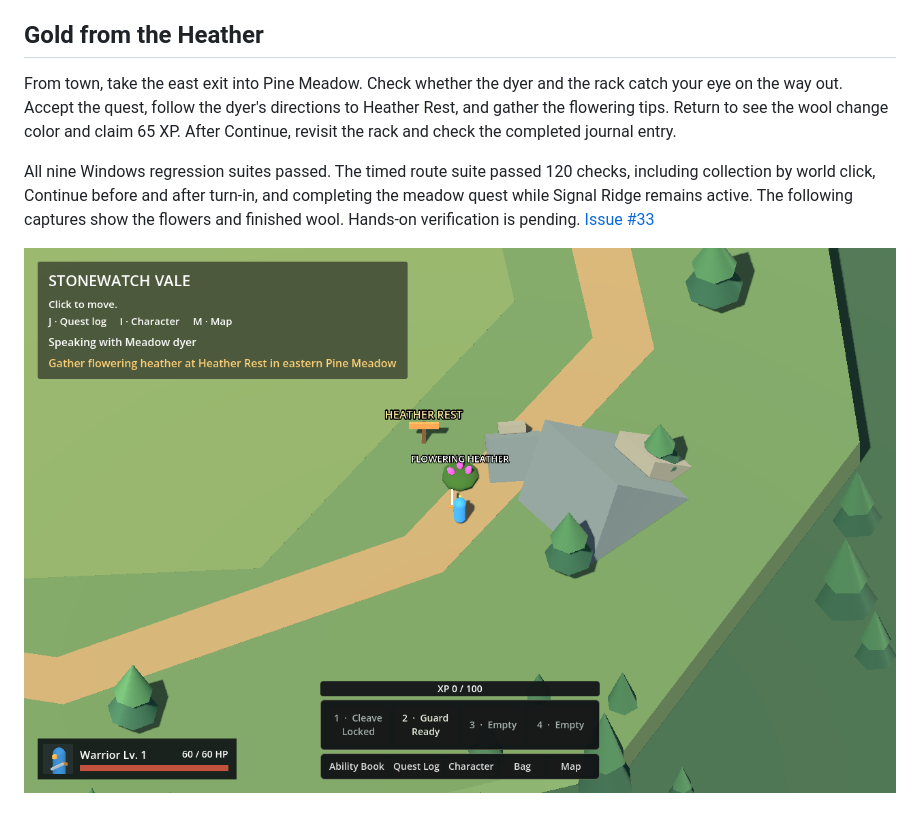
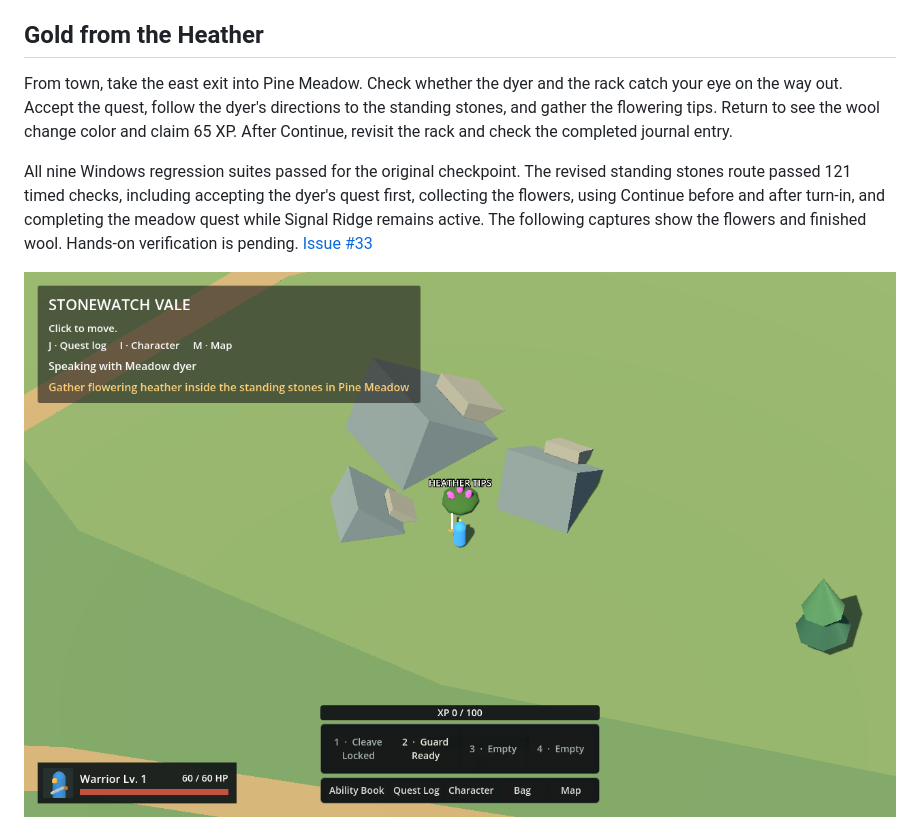
Before and after one commit to dylcruz/stonewatch-vale, a Markdown page: docs/playtest.md, the part around the change. Drawn GitHub-style; pictures changed too: docs/playtest-images/heather-rest-flowers.png (deleted), docs/playtest-images/standing-stones-flowers.png (added).

Commit message:
Send the meadow dyer to the standing stones for heather

```diff
--- a/docs/playtest.md
+++ b/docs/playtest.md
@@ -245,10 +245,10 @@ A Windows gameplay run sampled the master audio output at both crossings, on the
 
 ## Gold from the Heather
 
-From town, take the east exit into Pine Meadow. Check whether the dyer and the rack catch your eye on the way out. Accept the quest, follow the dyer's directions to Heather Rest, and gather the flowering tips. Return to see the wool change color and claim 65 XP. After Continue, revisit the rack and check the completed journal entry.
+From town, take the east exit into Pine Meadow. Check whether the dyer and the rack catch your eye on the way out. Accept the quest, follow the dyer's directions to the standing stones, and gather the flowering tips. Return to see the wool change color and claim 65 XP. After Continue, revisit the rack and check the completed journal entry.
 
-All nine Windows regression suites passed. The timed route suite passed 120 checks, including collection by world click, Continue before and after turn-in, and completing the meadow quest while Signal Ridge remains active. The following captures show the flowers and finished wool. Hands-on verification is pending. [Issue #33](https://github.com/dylcruz/stonewatch-vale/issues/33)
+All nine Windows regression suites passed for the original checkpoint. The revised standing stones route passed 121 timed checks, including accepting the dyer's quest first, collecting the flowers, using Continue before and after turn-in, and completing the meadow quest while Signal Ridge remains active. The following captures show the flowers and finished wool. Hands-on verification is pending. [Issue #33](https://github.com/dylcruz/stonewatch-vale/issues/33)
 
-![Flowering heather beside the Heather Rest trail](playtest-images/heather-rest-flowers.png)
+![Flowering heather inside the standing stones](playtest-images/standing-stones-flowers.png)
 
 ![Golden wool at the Pine Meadow entrance](playtest-images/meadow-dyer.png)
```
Also changed, not shown: docs/playtest-images/meadow-dyer.png, 3 other files.
